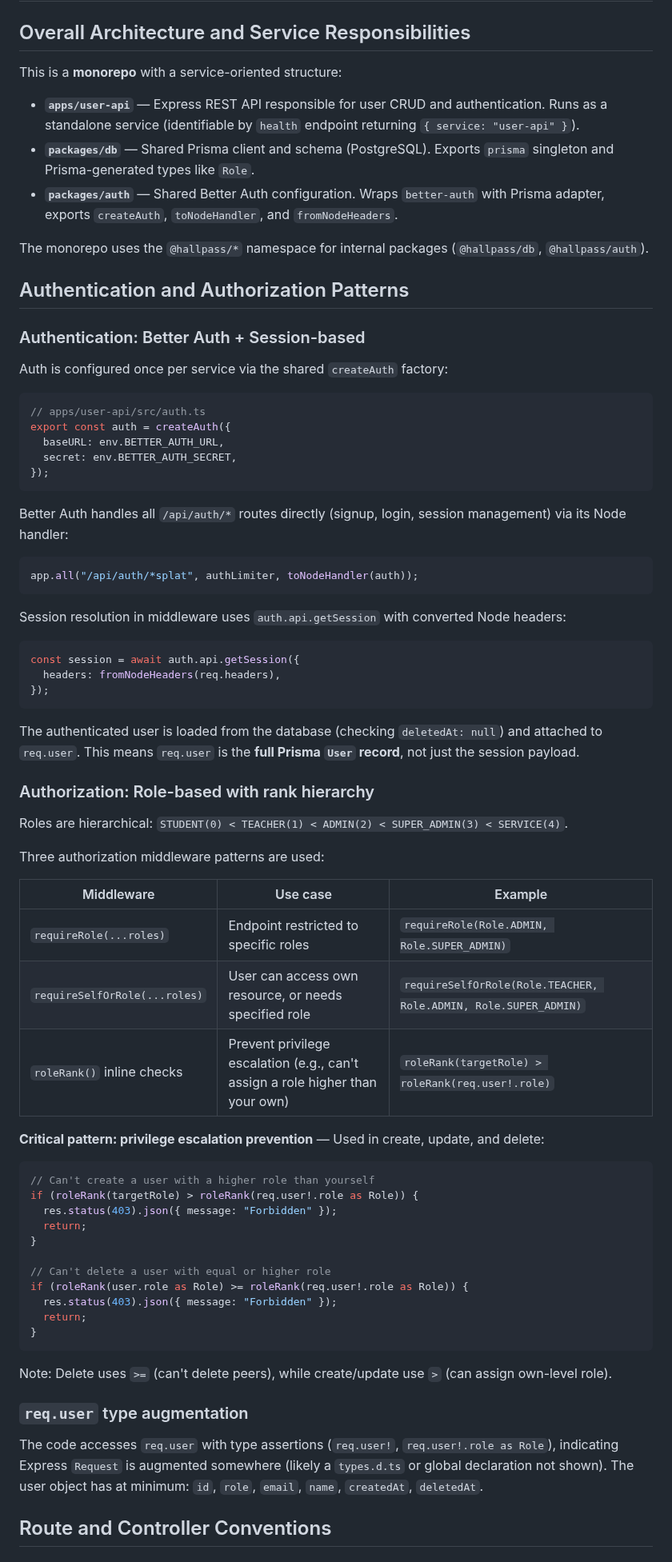
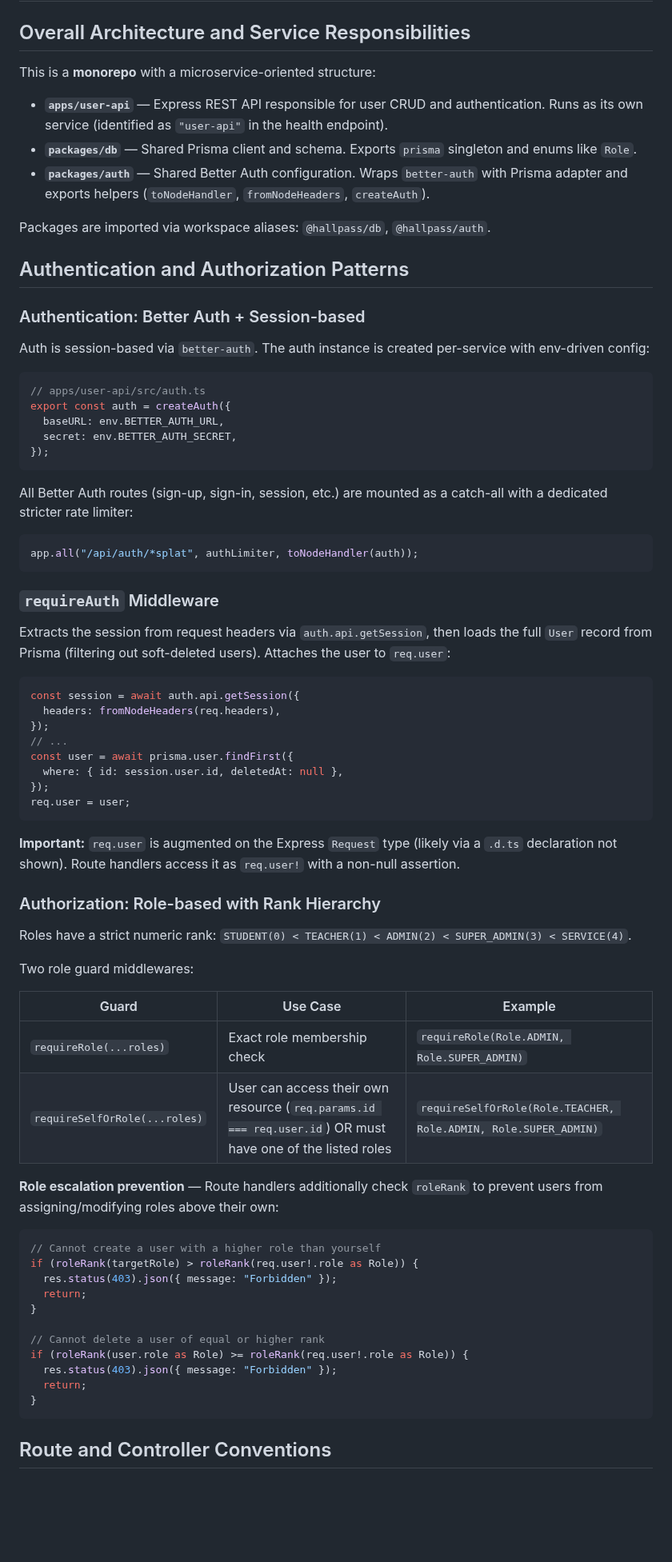
Before and after one commit to bkoch-16/hallpass-backend, a Markdown page: docs/develop-context.md, the part around one of its changes. Shown at 80% size. Drawn GitHub-style; blank space fills up the shorter version.

````diff
--- a/docs/develop-context.md
+++ b/docs/develop-context.md
@@ -2,19 +2,19 @@
 
 ## Overall Architecture and Service Responsibilities
 
-This is a **monorepo** with a service-oriented structure:
+This is a **monorepo** with a microservice-oriented structure:
 
-- **`apps/user-api`** — Express REST API responsible for user CRUD and authentication. Runs as a standalone service (identifiable by `health` endpoint returning `{ service: "user-api" }`).
-- **`packages/db`** — Shared Prisma client and schema (PostgreSQL). Exports `prisma` singleton and Prisma-generated types like `Role`.
-- **`packages/auth`** — Shared Better Auth configuration. Wraps `better-auth` with Prisma adapter, exports `createAuth`, `toNodeHandler`, and `fromNodeHeaders`.
+- **`apps/user-api`** — Express REST API responsible for user CRUD and authentication. Runs as its own service (identified as `"user-api"` in the health endpoint).
+- **`packages/db`** — Shared Prisma client and schema. Exports `prisma` singleton and enums like `Role`.
+- **`packages/auth`** — Shared Better Auth configuration. Wraps `better-auth` with Prisma adapter and exports helpers (`toNodeHandler`, `fromNodeHeaders`, `createAuth`).
 
-The monorepo uses the `@hallpass/*` namespace for internal packages (`@hallpass/db`, `@hallpass/auth`).
+Packages are imported via workspace aliases: `@hallpass/db`, `@hallpass/auth`.
 
 ## Authentication and Authorization Patterns
 
 ### Authentication: Better Auth + Session-based
 
-Auth is configured once per service via the shared `createAuth` factory:
+Auth is session-based via `better-auth`. The auth instance is created per-service with env-driven config:
 
 ```ts
 // apps/user-api/src/auth.ts
@@ -24,55 +24,55 @@ export const auth = createAuth({
 });
 ```
 
-Better Auth handles all `/api/auth/*` routes directly (signup, login, session management) via its Node handler:
+All Better Auth routes (sign-up, sign-in, session, etc.) are mounted as a catch-all with a dedicated stricter rate limiter:
 
 ```ts
 app.all("/api/auth/*splat", authLimiter, toNodeHandler(auth));
 ```
 
-Session resolution in middleware uses `auth.api.getSession` with converted Node headers:
+### `requireAuth` Middleware
+
+Extracts the session from request headers via `auth.api.getSession`, then loads the full `User` record from Prisma (filtering out soft-deleted users). Attaches the user to `req.user`:
 
 ```ts
 const session = await auth.api.getSession({
   headers: fromNodeHeaders(req.headers),
 });
+// ...
+const user = await prisma.user.findFirst({
+  where: { id: session.user.id, deletedAt: null },
+});
+req.user = user;
 ```
 
-The authenticated user is loaded from the database (checking `deletedAt: null`) and attached to `req.user`. This means `req.user` is the **full Prisma `User` record**, not just the session payload.
+**Important:** `req.user` is augmented on the Express `Request` type (likely via a `.d.ts` declaration not shown). Route handlers access it as `req.user!` with a non-null assertion.
 
-### Authorization: Role-based with rank hierarchy
+### Authorization: Role-based with Rank Hierarchy
 
-Roles are hierarchical: `STUDENT(0) < TEACHER(1) < ADMIN(2) < SUPER_ADMIN(3) < SERVICE(4)`.
+Roles have a strict numeric rank: `STUDENT(0) < TEACHER(1) < ADMIN(2) < SUPER_ADMIN(3) < SERVICE(4)`.
 
-Three authorization middleware patterns are used:
+Two role guard middlewares:
 
-| Middleware | Use case | Example |
+| Guard | Use Case | Example |
 |---|---|---|
-| `requireRole(...roles)` | Endpoint restricted to specific roles | `requireRole(Role.ADMIN, Role.SUPER_ADMIN)` |
-| `requireSelfOrRole(...roles)` | User can access own resource, or needs specified role | `requireSelfOrRole(Role.TEACHER, Role.ADMIN, Role.SUPER_ADMIN)` |
-| `roleRank()` inline checks | Prevent privilege escalation (e.g., can't assign a role higher than your own) | `roleRank(targetRole) > roleRank(req.user!.role)` |
+| `requireRole(...roles)` | Exact role membership check | `requireRole(Role.ADMIN, Role.SUPER_ADMIN)` |
+| `requireSelfOrRole(...roles)` | User can access their own resource (`req.params.id === req.user.id`) OR must have one of the listed roles | `requireSelfOrRole(Role.TEACHER, Role.ADMIN, Role.SUPER_ADMIN)` |
 
-**Critical pattern: privilege escalation prevention** — Used in create, update, and delete:
+**Role escalation prevention** — Route handlers additionally check `roleRank` to prevent users from assigning/modifying roles above their own:
 
 ```ts
-// Can't create a user with a higher role than yourself
+// Cannot create a user with a higher role than yourself
 if (roleRank(targetRole) > roleRank(req.user!.role as Role)) {
   res.status(403).json({ message: "Forbidden" });
   return;
 }
 
-// Can't delete a user with equal or higher role
+// Cannot delete a user of equal or higher rank
 if (roleRank(user.role as Role) >= roleRank(req.user!.role as Role)) {
   res.status(403).json({ message: "Forbidden" });
   return;
 }
 ```
 
-Note: Delete uses `>=` (can't delete peers), while create/update use `>` (can assign own-level role).
-
-### `req.user` type augmentation
-
-The code accesses `req.user` with type assertions (`req.user!`, `req.user!.role as Role`), indicating Express `Request` is augmented somewhere (likely a `types.d.ts` or global declaration not shown). The user object has at minimum: `id`, `role`, `email`, `name`, `createdAt`, `deletedAt`.
-
 ## Route and Controller Conventions
 
````
Also changed, not shown: other parts of docs/develop-context.md (+89 -121 lines).
